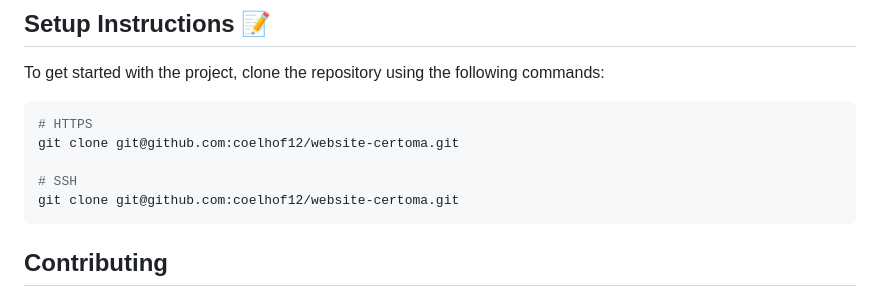
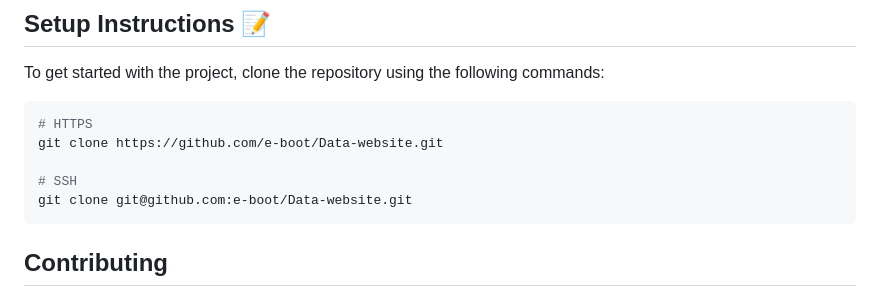
Before and after one commit to e-boot/Data-website, a Markdown page: README.md, the part around the change. GitHub-like rendering.

````diff
--- a/README.md
+++ b/README.md
@@ -58,10 +58,10 @@ To get started with the project, clone the repository using the following comman
 
 ```bash
 # HTTPS
-git clone git@github.com:coelhof12/website-certoma.git
+git clone https://github.com/e-boot/Data-website.git
 
 # SSH
-git clone git@github.com:coelhof12/website-certoma.git
+git clone git@github.com:e-boot/Data-website.git
 ```
 ## Contributing
 
````
